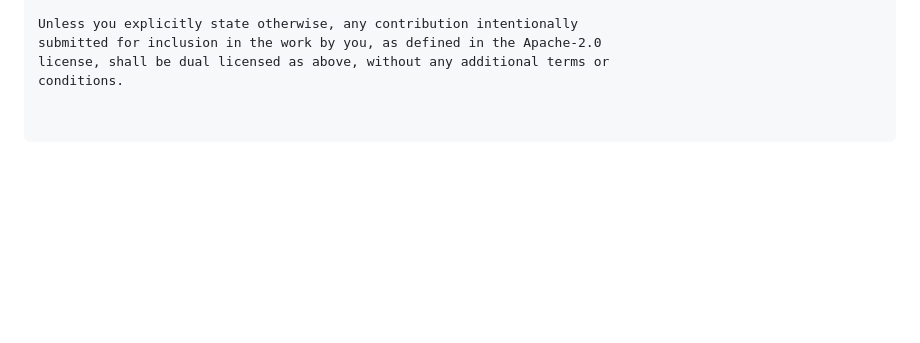
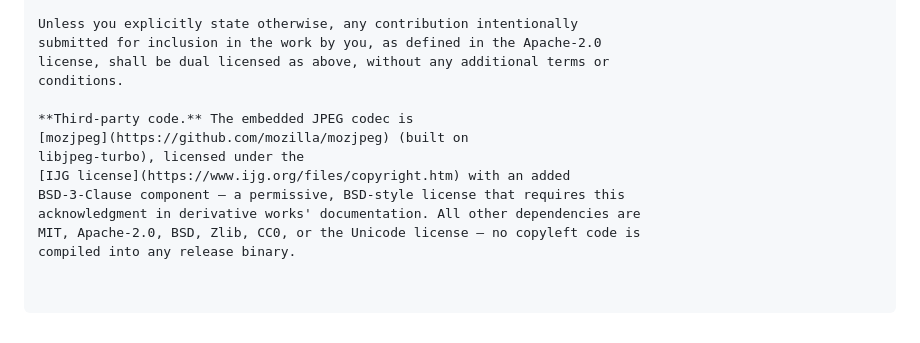
Before and after one commit to xcheljd/picamatl, a Markdown page: README.md, the part around the change. Drawn GitHub-style; blank space fills up the shorter version.

Commit message:
docs: third-party license acknowledgment (IJG/mozjpeg)
Full dependency license audit for public launch: 105/106 deps fully
permissive; r-efi (LGPL option) is UEFI-target-only via getrandom, not
compiled on any release target; mozjpeg's IJG license requires
documentation acknowledgment in derivative works — now stated.

```diff
--- a/README.md
+++ b/README.md
@@ -645,3 +645,12 @@ Unless you explicitly state otherwise, any contribution intentionally
 submitted for inclusion in the work by you, as defined in the Apache-2.0
 license, shall be dual licensed as above, without any additional terms or
 conditions.
+
+**Third-party code.** The embedded JPEG codec is
+[mozjpeg](https://github.com/mozilla/mozjpeg) (built on
+libjpeg-turbo), licensed under the
+[IJG license](https://www.ijg.org/files/copyright.htm) with an added
+BSD-3-Clause component — a permissive, BSD-style license that requires this
+acknowledgment in derivative works' documentation. All other dependencies are
+MIT, Apache-2.0, BSD, Zlib, CC0, or the Unicode license — no copyleft code is
+compiled into any release binary.
```
